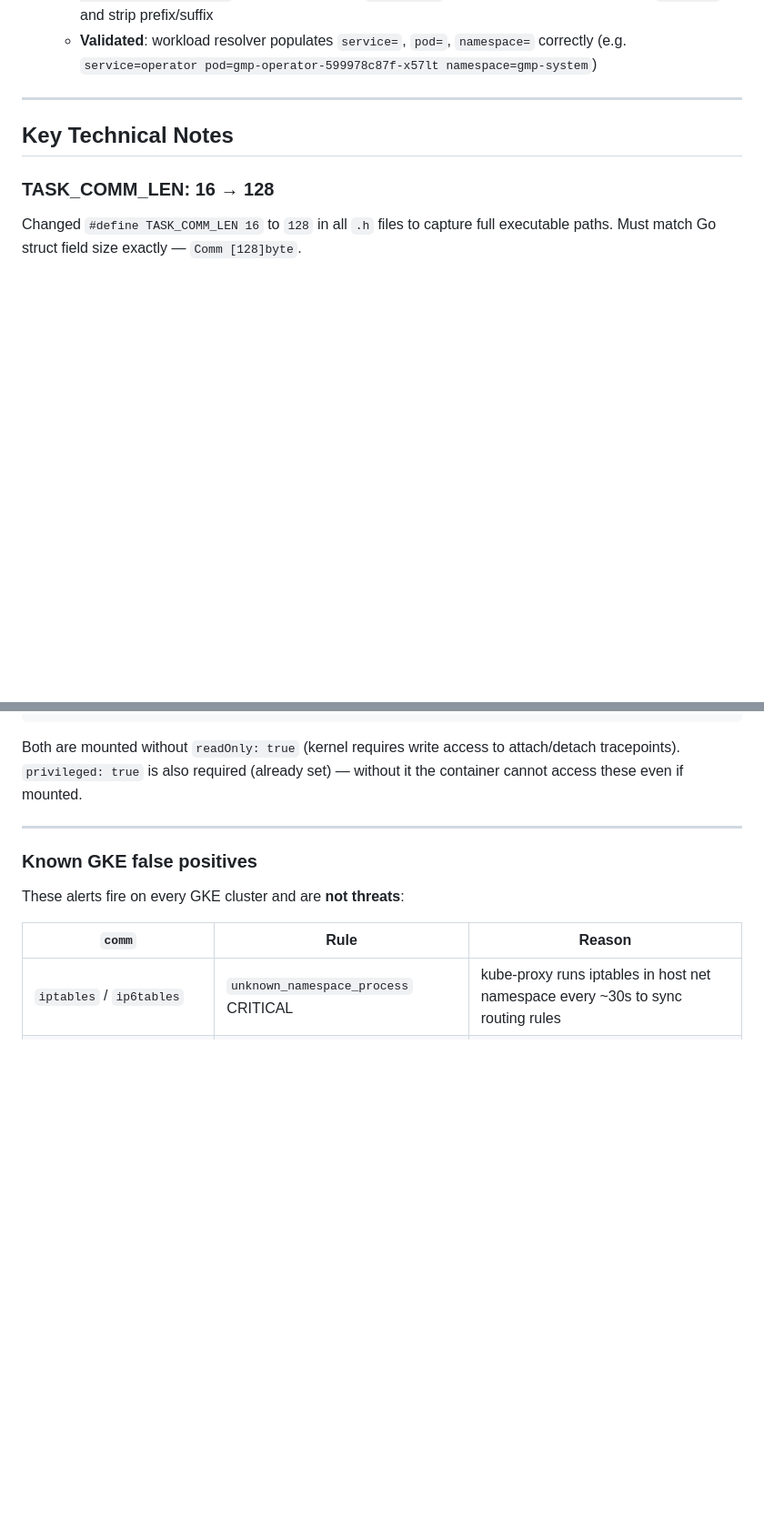
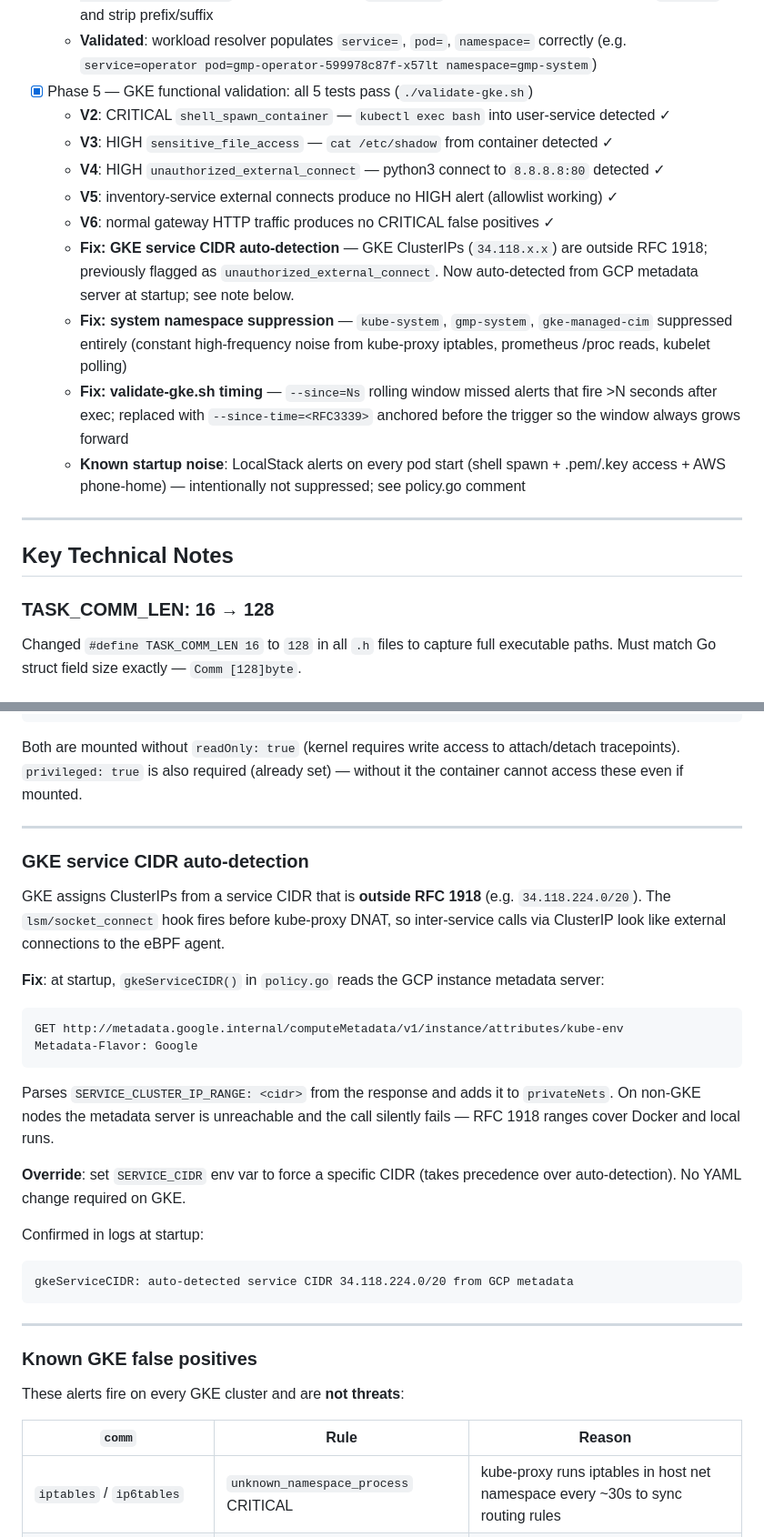
Before and after one commit to yifeng2019uwb/ebpf-edr-demo, a Markdown page: NOTES.md, 2 parts joined by grey strips. Shown at 91% size. GitHub-like rendering; blank space fills up the shorter version.

````diff
--- a/NOTES.md
+++ b/NOTES.md
@@ -95,6 +95,16 @@ kubectl logs -n kube-system -l app=ebpf-edr --tail=10    # confirm no crash
   - `deploy.sh daemonset` — downloads YAML from GitHub raw URL, substitutes region, applies to all clusters
   - **Bug fixed**: `containerIDFromK8sCgroup` — GKE Ubuntu nodes use cgroup v2 systemd format (`cri-containerd-<id>.scope`); old code matched `/kubepods/` (cgroup v1 only); fixed to match `kubepods` and strip prefix/suffix
   - **Validated**: workload resolver populates `service=`, `pod=`, `namespace=` correctly (e.g. `service=operator pod=gmp-operator-599978c87f-x57lt namespace=gmp-system`)
+- [x] Phase 5 — GKE functional validation: all 5 tests pass (`./validate-gke.sh`)
+  - **V2**: CRITICAL `shell_spawn_container` — `kubectl exec bash` into user-service detected ✓
+  - **V3**: HIGH `sensitive_file_access` — `cat /etc/shadow` from container detected ✓
+  - **V4**: HIGH `unauthorized_external_connect` — python3 connect to `8.8.8.8:80` detected ✓
+  - **V5**: inventory-service external connects produce no HIGH alert (allowlist working) ✓
+  - **V6**: normal gateway HTTP traffic produces no CRITICAL false positives ✓
+  - **Fix: GKE service CIDR auto-detection** — GKE ClusterIPs (`34.118.x.x`) are outside RFC 1918; previously flagged as `unauthorized_external_connect`. Now auto-detected from GCP metadata server at startup; see note below.
+  - **Fix: system namespace suppression** — `kube-system`, `gmp-system`, `gke-managed-cim` suppressed entirely (constant high-frequency noise from kube-proxy iptables, prometheus /proc reads, kubelet polling)
+  - **Fix: validate-gke.sh timing** — `--since=Ns` rolling window missed alerts that fire >N seconds after exec; replaced with `--since-time=<RFC3339>` anchored before the trigger so the window always grows forward
+  - **Known startup noise**: LocalStack alerts on every pod start (shell spawn + .pem/.key access + AWS phone-home) — intentionally not suppressed; see policy.go comment
 
 ---
 
@@ -178,6 +188,26 @@ Required volume mounts in `ebpf-edr-ds.yaml`:
 ```
 Both are mounted without `readOnly: true` (kernel requires write access to attach/detach tracepoints).
 `privileged: true` is also required (already set) — without it the container cannot access these even if mounted.
+
+---
+
+### GKE service CIDR auto-detection
+
+GKE assigns ClusterIPs from a service CIDR that is **outside RFC 1918** (e.g. `34.118.224.0/20`). The `lsm/socket_connect` hook fires before kube-proxy DNAT, so inter-service calls via ClusterIP look like external connections to the eBPF agent.
+
+**Fix**: at startup, `gkeServiceCIDR()` in `policy.go` reads the GCP instance metadata server:
+```
+GET http://metadata.google.internal/computeMetadata/v1/instance/attributes/kube-env
+Metadata-Flavor: Google
+```
+Parses `SERVICE_CLUSTER_IP_RANGE: <cidr>` from the response and adds it to `privateNets`. On non-GKE nodes the metadata server is unreachable and the call silently fails — RFC 1918 ranges cover Docker and local runs.
+
+**Override**: set `SERVICE_CIDR` env var to force a specific CIDR (takes precedence over auto-detection). No YAML change required on GKE.
+
+Confirmed in logs at startup:
+```
+gkeServiceCIDR: auto-detected service CIDR 34.118.224.0/20 from GCP metadata
+```
 
 ---
 
````
Also changed, not shown: cnop-ebpf-monitor-design.md (+33 -10 lines), gke-expansion-design.md (+32 -117 lines).
